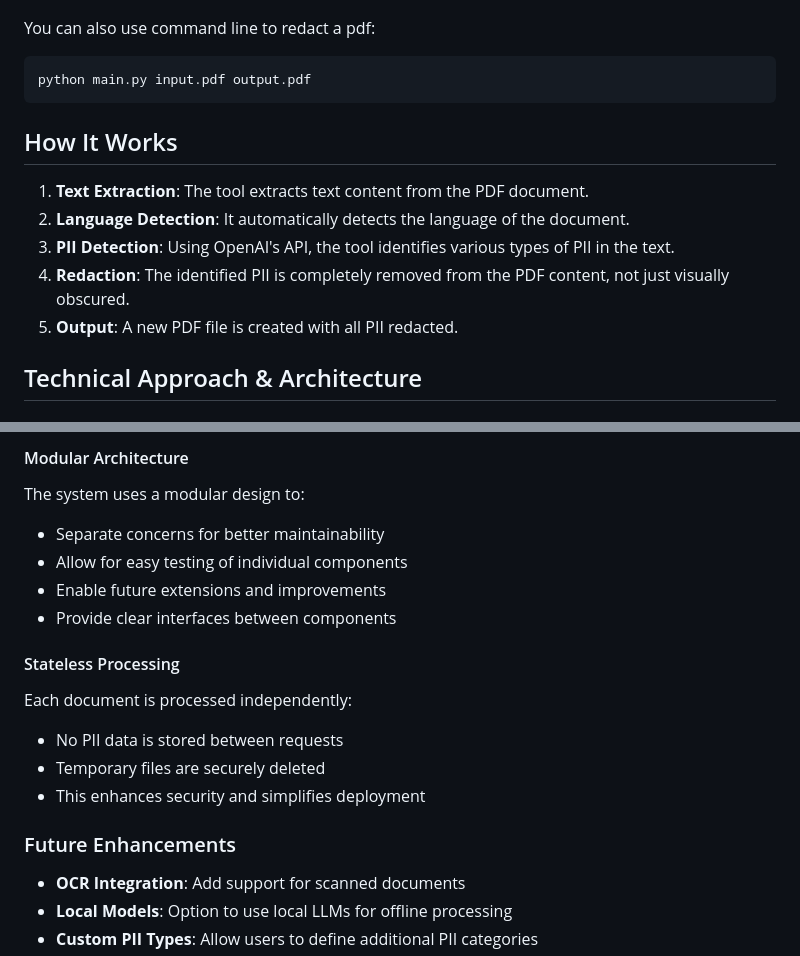
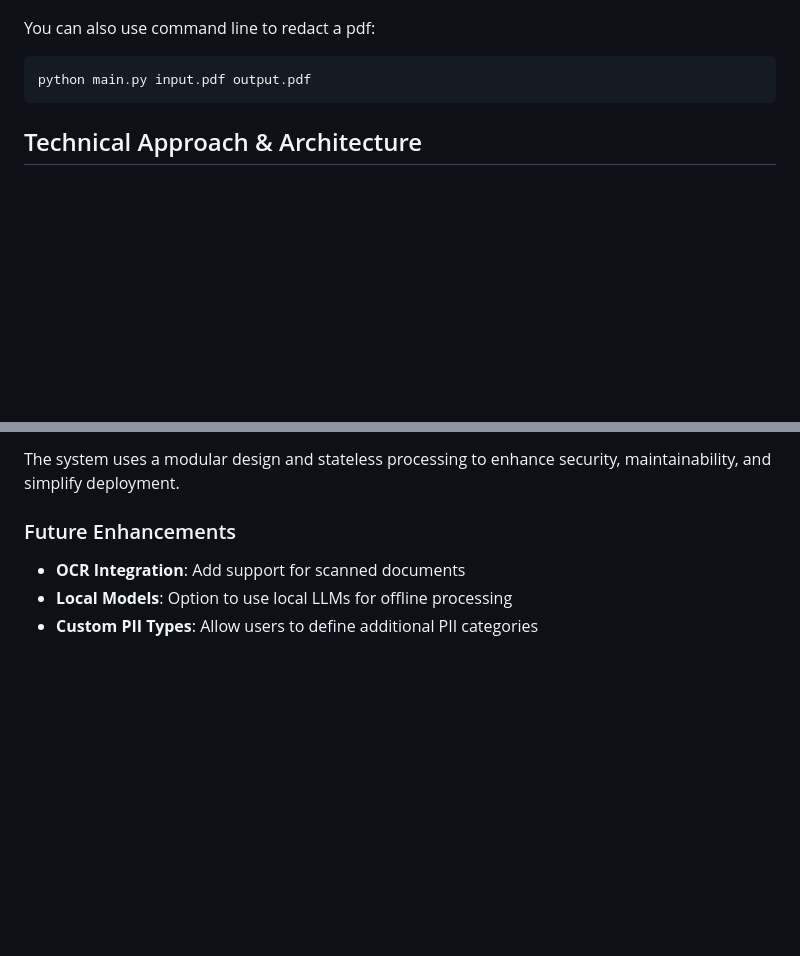
Before and after one commit to roshanrai1304/pdf-pii-redactor, a Markdown page: README.md, 2 parts joined by grey strips. Rendered like a GitHub page; blank space fills up the shorter version.

````diff
--- a/README.md
+++ b/README.md
@@ -88,14 +88,6 @@ You can also use command line to redact a pdf:
 python main.py input.pdf output.pdf
 ```
 
-## How It Works
-
-1. **Text Extraction**: The tool extracts text content from the PDF document.
-2. **Language Detection**: It automatically detects the language of the document.
-3. **PII Detection**: Using OpenAI's API, the tool identifies various types of PII in the text.
-4. **Redaction**: The identified PII is completely removed from the PDF content, not just visually obscured.
-5. **Output**: A new PDF file is created with all PII redacted.
-
 ## Technical Approach & Architecture
 
 ### Architecture Overview
@@ -193,16 +146,5 @@ We chose an LLM-based approach over traditional rule-based systems because:
 
-#### Modular Architecture
-The system uses a modular design to:
-- Separate concerns for better maintainability
-- Allow for easy testing of individual components
-- Enable future extensions and improvements
-- Provide clear interfaces between components
-
-#### Stateless Processing
-Each document is processed independently:
-- No PII data is stored between requests
-- Temporary files are securely deleted
-- This enhances security and simplifies deployment
+The system uses a modular design and stateless processing to enhance security, maintainability, and simplify deployment.
 
 ### Future Enhancements
 
````
Also changed, not shown: other parts of README.md (+9 -48 lines).
